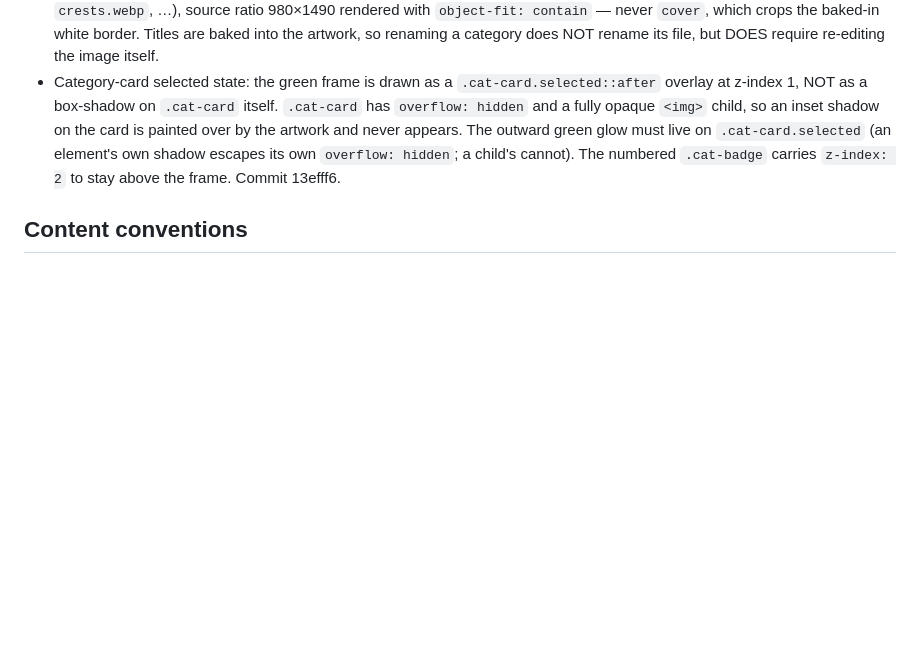
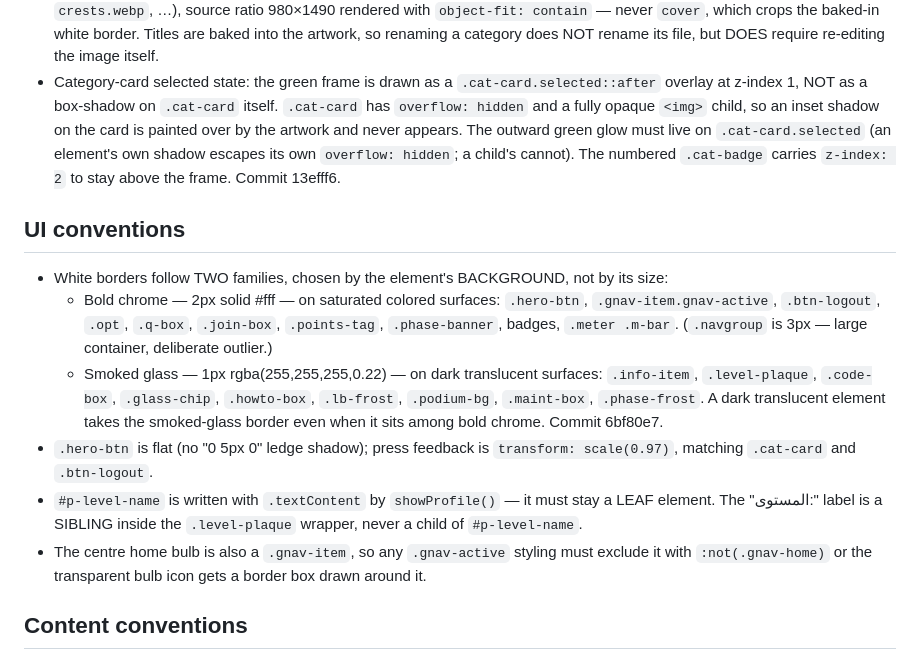
Before and after one commit to Bin-Jiran/Trivia-Game, a Markdown page: CLAUDE.md, the part around the change. GitHub-like rendering; blank space fills up the shorter version.

Commit message:
Document UI border families and hero-btn conventions

```diff
--- a/CLAUDE.md
+++ b/CLAUDE.md
@@ -22,6 +22,15 @@ Durable rules only. No live row counts here — they go stale; get counts from t
 - The category grid is currently 28 tiles — keep this number in sync when adding/removing tiles.
 - Tiles are image cards, not emoji+text: served from `public/categories/` as WebP, named by ASCII slug (`animals.webp`, `crests.webp`, …), source ratio 980×1490 rendered with `object-fit: contain` — never `cover`, which crops the baked-in white border. Titles are baked into the artwork, so renaming a category does NOT rename its file, but DOES require re-editing the image itself.
 - Category-card selected state: the green frame is drawn as a `.cat-card.selected::after` overlay at z-index 1, NOT as a box-shadow on `.cat-card` itself. `.cat-card` has `overflow: hidden` and a fully opaque `<img>` child, so an inset shadow on the card is painted over by the artwork and never appears. The outward green glow must live on `.cat-card.selected` (an element's own shadow escapes its own `overflow: hidden`; a child's cannot). The numbered `.cat-badge` carries `z-index: 2` to stay above the frame. Commit 13efff6.
+
+## UI conventions
+- White borders follow TWO families, chosen by the element's BACKGROUND, not by its size:
+  - Bold chrome — 2px solid #fff — on saturated colored surfaces: `.hero-btn`, `.gnav-item.gnav-active`, `.btn-logout`, `.opt`, `.q-box`, `.join-box`, `.points-tag`, `.phase-banner`, badges, `.meter .m-bar`. (`.navgroup` is 3px — large container, deliberate outlier.)
+  - Smoked glass — 1px rgba(255,255,255,0.22) — on dark translucent surfaces: `.info-item`, `.level-plaque`, `.code-box`, `.glass-chip`, `.howto-box`, `.lb-frost`, `.podium-bg`, `.maint-box`, `.phase-frost`.
+  A dark translucent element takes the smoked-glass border even when it sits among bold chrome. Commit 6bf80e7.
+- `.hero-btn` is flat (no "0 5px 0" ledge shadow); press feedback is `transform: scale(0.97)`, matching `.cat-card` and `.btn-logout`.
+- `#p-level-name` is written with `.textContent` by `showProfile()` — it must stay a LEAF element. The "المستوى:" label is a SIBLING inside the `.level-plaque` wrapper, never a child of `#p-level-name`.
+- The centre home bulb is also a `.gnav-item`, so any `.gnav-active` styling must exclude it with `:not(.gnav-home)` or the transparent bulb icon gets a border box drawn around it.
 
 ## Content conventions
 - أنمي: one category (per-title split rejected); every question carries its title, convention «في {Title}، …»; a future split is a prefix-match relabel. Character-image questions will NOT name the anime. Titles/character/technique names in English, question text in Arabic.
```
